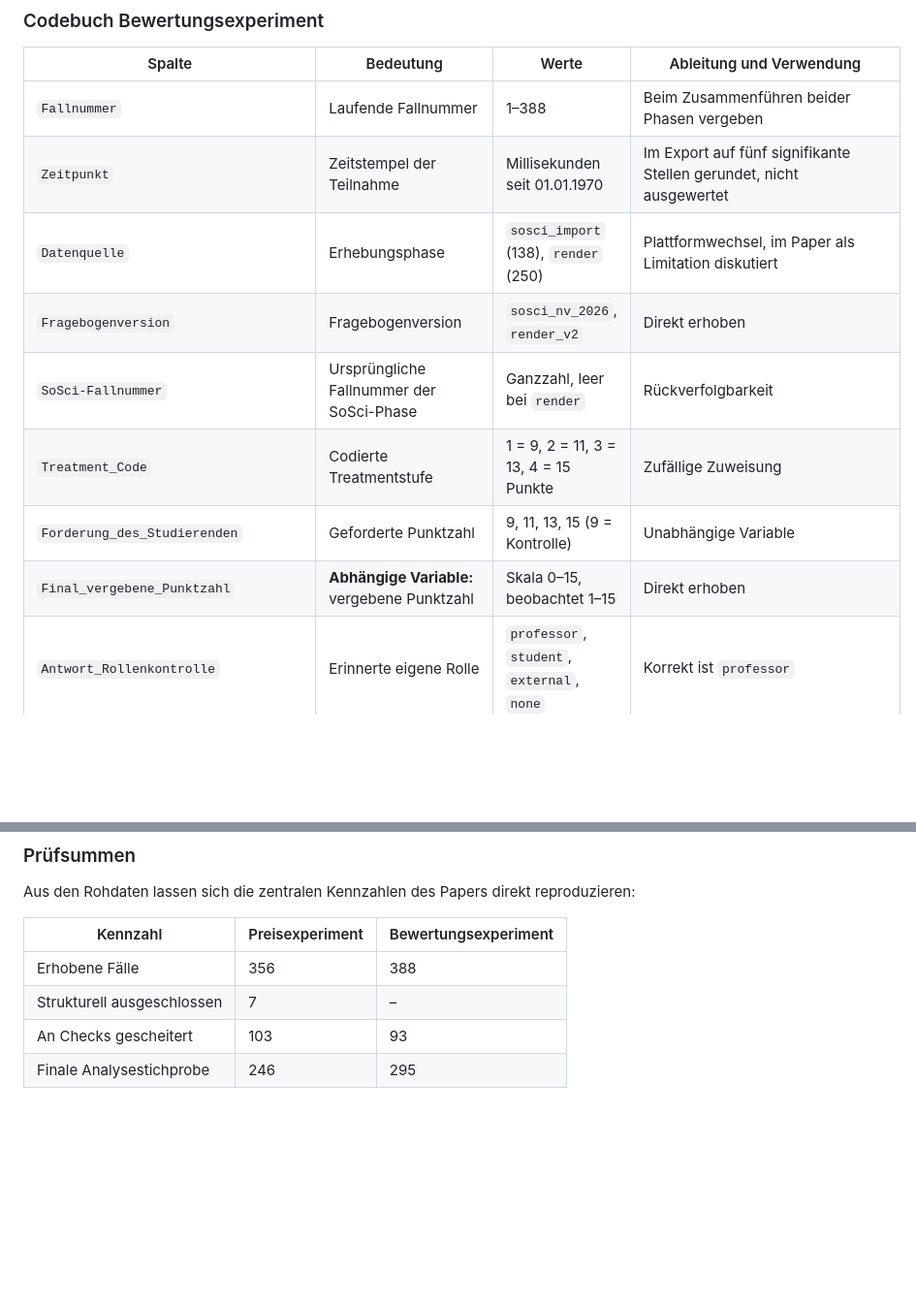
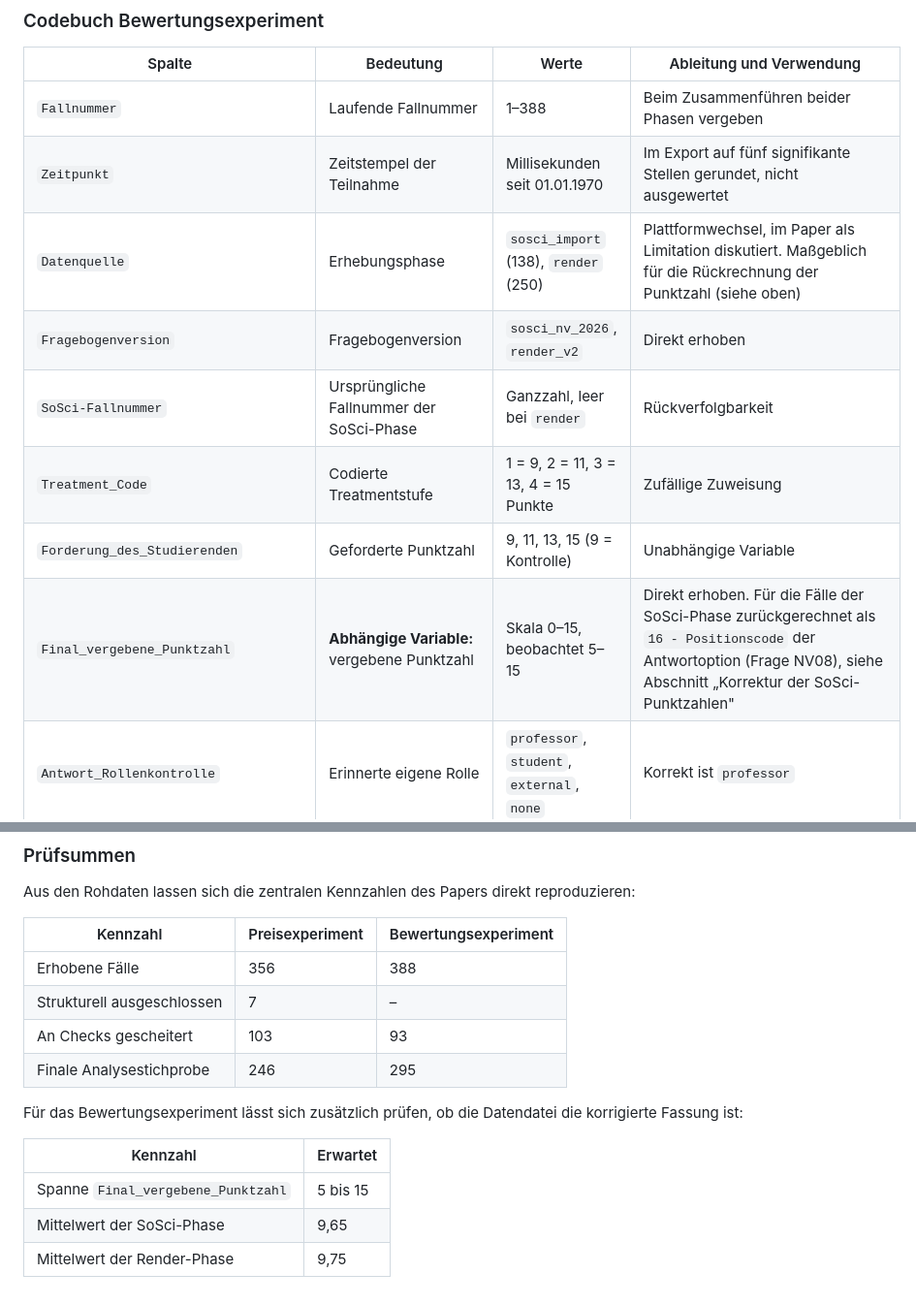
Before and after one commit to leonschimmelschmidt-droid/bachelor-experiment, a Markdown page: README.md, 2 parts joined by grey strips. Shown at 97% size. Rendered like a GitHub page; blank space fills up the shorter version.

```diff
--- a/README.md
+++ b/README.md
@@ -137,12 +171,12 @@ meinen dieselbe Variable.
 |---|---|---|---|
 | `Fallnummer` | Laufende Fallnummer | 1–388 | Beim Zusammenführen beider Phasen vergeben |
 | `Zeitpunkt` | Zeitstempel der Teilnahme | Millisekunden seit 01.01.1970 | Im Export auf fünf signifikante Stellen gerundet, nicht ausgewertet |
-| `Datenquelle` | Erhebungsphase | `sosci_import` (138), `render` (250) | Plattformwechsel, im Paper als Limitation diskutiert |
+| `Datenquelle` | Erhebungsphase | `sosci_import` (138), `render` (250) | Plattformwechsel, im Paper als Limitation diskutiert. Maßgeblich für die Rückrechnung der Punktzahl (siehe oben) |
 | `Fragebogenversion` | Fragebogenversion | `sosci_nv_2026`, `render_v2` | Direkt erhoben |
 | `SoSci-Fallnummer` | Ursprüngliche Fallnummer der SoSci-Phase | Ganzzahl, leer bei `render` | Rückverfolgbarkeit |
 | `Treatment_Code` | Codierte Treatmentstufe | 1 = 9, 2 = 11, 3 = 13, 4 = 15 Punkte | Zufällige Zuweisung |
 | `Forderung_des_Studierenden` | Geforderte Punktzahl | 9, 11, 13, 15 (9 = Kontrolle) | Unabhängige Variable |
-| `Final_vergebene_Punktzahl` | **Abhängige Variable:** vergebene Punktzahl | Skala 0–15, beobachtet 1–15 | Direkt erhoben |
+| `Final_vergebene_Punktzahl` | **Abhängige Variable:** vergebene Punktzahl | Skala 0–15, beobachtet 5–15 | Direkt erhoben. Für die Fälle der SoSci-Phase zurückgerechnet als `16 - Positionscode` der Antwortoption (Frage NV08), siehe Abschnitt „Korrektur der SoSci-Punktzahlen" |
 | `Antwort_Rollenkontrolle` | Erinnerte eigene Rolle | `professor`, `student`, `external`, `none` | Korrekt ist `professor` |
 | `Erinnerte_Forderung` | Erinnerte geforderte Punktzahl | Offene Eingabe | Grundlage des Forderungschecks |
 | `Wahrgenommener_Druck` | Item 1: Die Forderung setzte mich unter Druck | 1–5 | Bestandteil des Bedrohungsindex |
@@ -168,3 +202,12 @@ Aus den Rohdaten lassen sich die zentralen Kennzahlen des Papers direkt reproduz
 | Strukturell ausgeschlossen | 7 | – |
 | An Checks gescheitert | 103 | 93 |
 | Finale Analysestichprobe | 246 | 295 |
+
+Für das Bewertungsexperiment lässt sich zusätzlich prüfen, ob die Datendatei die korrigierte
+Fassung ist:
+
+| Kennzahl | Erwartet |
+|---|---|
+| Spanne `Final_vergebene_Punktzahl` | 5 bis 15 |
+| Mittelwert der SoSci-Phase | 9,65 |
+| Mittelwert der Render-Phase | 9,75 |
```
Also changed, not shown: other parts of README.md (+35 -1 lines).
